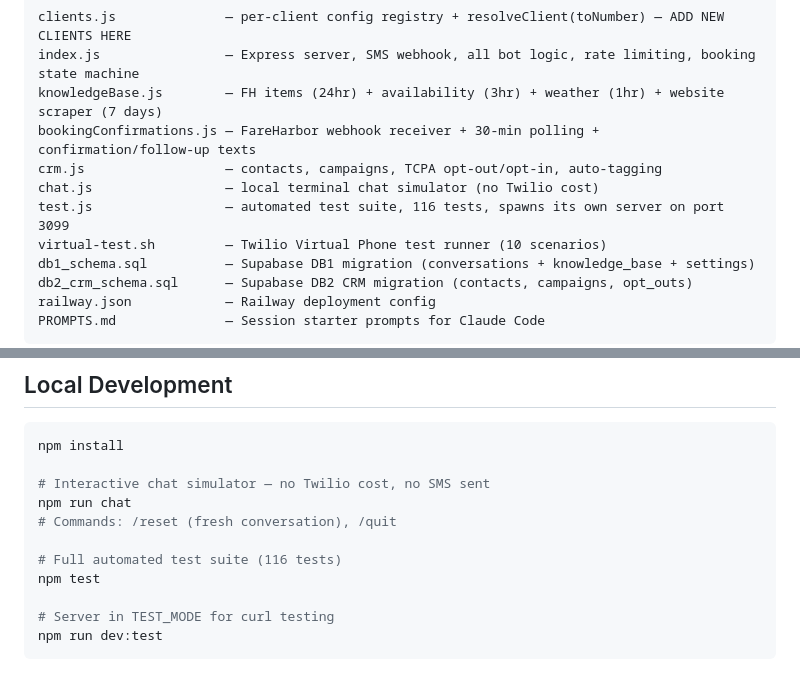
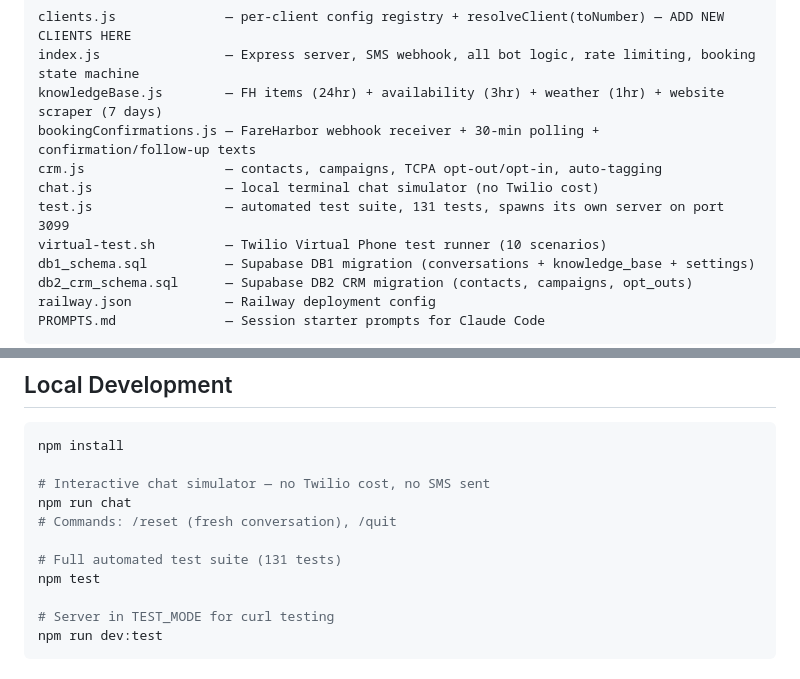
Before and after one commit to Bartoses/highmark-bot, a Markdown page: README.md, 2 parts joined by grey strips. Rendered like a GitHub page.

Commit message:
Docs: update CLAUDE.md + README for Chunk 3 (131 tests, per-client behavior)
Co-Authored-By: Claude Sonnet 4.6 <noreply@anthropic.com>

```diff
--- a/README.md
+++ b/README.md
@@ -45,7 +45,7 @@ knowledgeBase.js        — FH items (24hr) + availability (3hr) + weather (1hr)
 bookingConfirmations.js — FareHarbor webhook receiver + 30-min polling + confirmation/follow-up texts
 crm.js                  — contacts, campaigns, TCPA opt-out/opt-in, auto-tagging
 chat.js                 — local terminal chat simulator (no Twilio cost)
-test.js                 — automated test suite, 116 tests, spawns its own server on port 3099
+test.js                 — automated test suite, 131 tests, spawns its own server on port 3099
 virtual-test.sh         — Twilio Virtual Phone test runner (10 scenarios)
 db1_schema.sql          — Supabase DB1 migration (conversations + knowledge_base + settings)
 db2_crm_schema.sql      — Supabase DB2 CRM migration (contacts, campaigns, opt_outs)
@@ -64,7 +64,7 @@ npm install
 npm run chat
 # Commands: /reset (fresh conversation), /quit
 
-# Full automated test suite (116 tests)
+# Full automated test suite (131 tests)
 npm test
 
 # Server in TEST_MODE for curl testing
```
Also changed, not shown: CLAUDE.md (+18 -8 lines).
